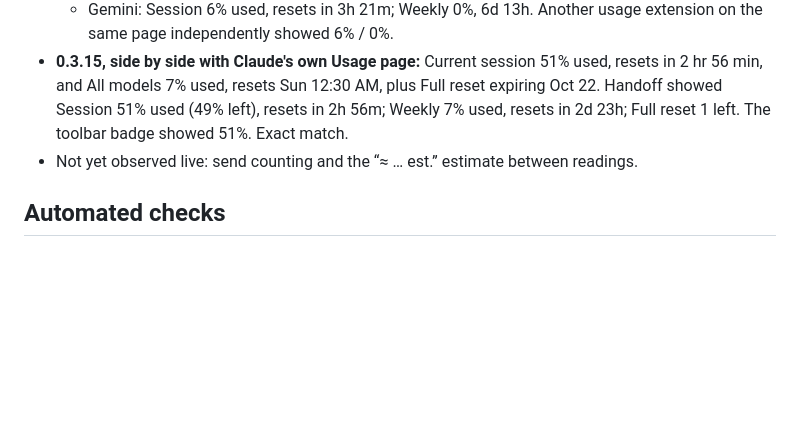
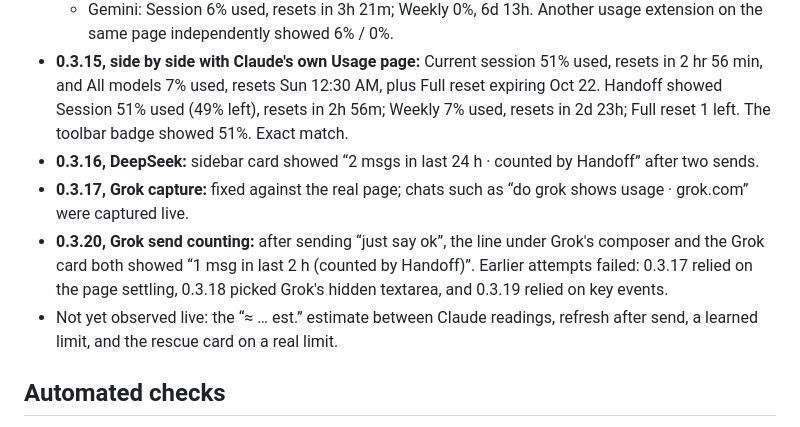
Before and after one commit to Oscar-man-shrestha/Baton, a Markdown page: LIVE_VALIDATION_2026-10-21.md, the part around the change. Rendered like a GitHub page; blank space fills up the shorter version.

Commit message:
Record live DeepSeek and Grok counting results

```diff
--- a/LIVE_VALIDATION_2026-10-21.md
+++ b/LIVE_VALIDATION_2026-10-21.md
@@ -34,7 +34,10 @@ Installed 0.3.7 in the Work profile (footer v0.3.7). With `gemini.google.com/usa
   - Claude: Session 49% used, resets in 3h 3m (the session reset now appears); Weekly 7%, 2d 23h; Full reset (expires Oct 22) 1 left.
   - Gemini: Session 6% used, resets in 3h 21m; Weekly 0%, 6d 13h. Another usage extension on the same page independently showed 6% / 0%.
 - **0.3.15, side by side with Claude's own Usage page:** Current session 51% used, resets in 2 hr 56 min, and All models 7% used, resets Sun 12:30 AM, plus Full reset expiring Oct 22. Handoff showed Session 51% used (49% left), resets in 2h 56m; Weekly 7% used, resets in 2d 23h; Full reset 1 left. The toolbar badge showed 51%. Exact match.
-- Not yet observed live: send counting and the “≈ … est.” estimate between readings.
+- **0.3.16, DeepSeek:** sidebar card showed “2 msgs in last 24 h · counted by Handoff” after two sends.
+- **0.3.17, Grok capture:** fixed against the real page; chats such as “do grok shows usage · grok.com” were captured live.
+- **0.3.20, Grok send counting:** after sending “just say ok”, the line under Grok's composer and the Grok card both showed “1 msg in last 2 h (counted by Handoff)”. Earlier attempts failed: 0.3.17 relied on the page settling, 0.3.18 picked Grok's hidden textarea, and 0.3.19 relied on key events.
+- Not yet observed live: the “≈ … est.” estimate between Claude readings, refresh after send, a learned limit, and the rescue card on a real limit.
 
 ## Automated checks
 
```
